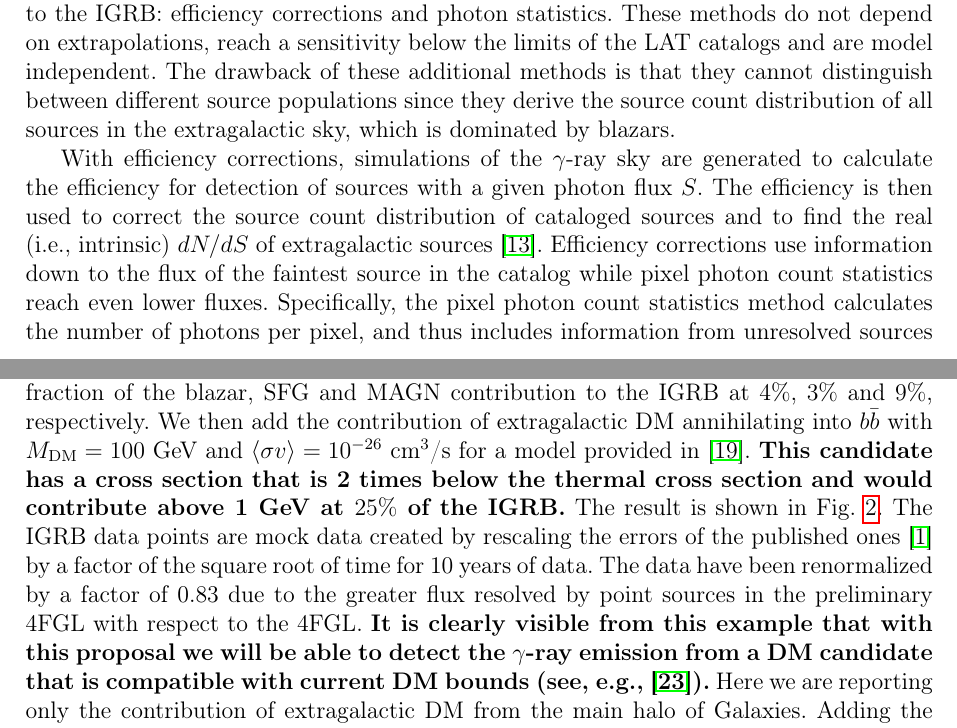
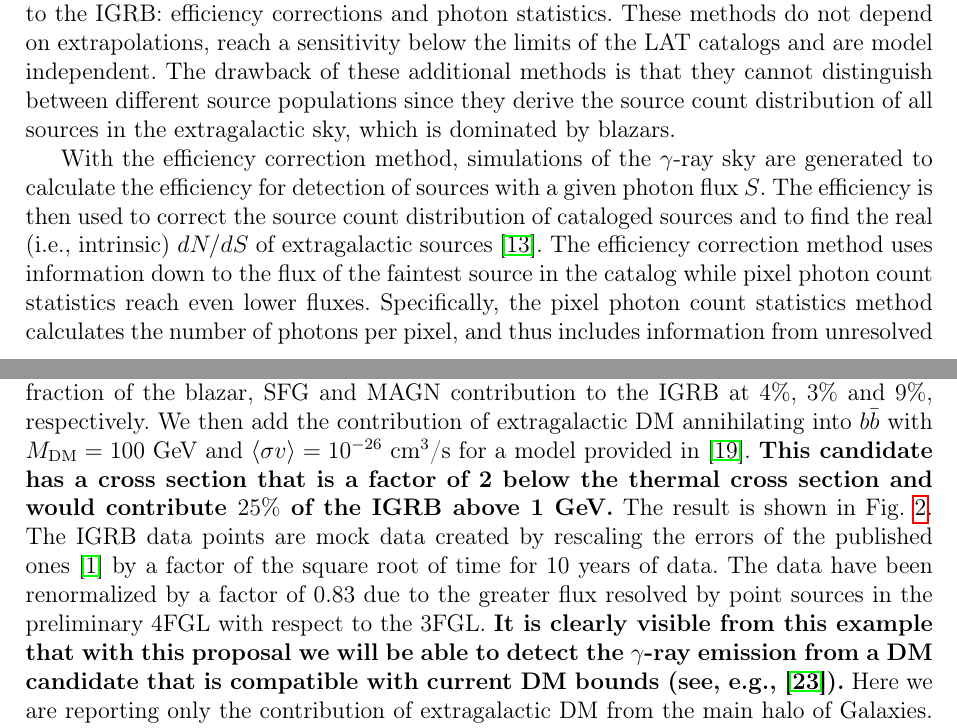
Before and after one commit to dimauromattia/IGRB_gicycle11, a LaTeX document (Einstein.tex): two parts of pages 2 and 5 of 6, joined at a grey line, cut so that both start at the same text. Compiled offline with pdfLaTeX.

Commit message:
Minor tweaks

```diff
--- a/Einstein.tex
+++ b/Einstein.tex
@@ -138,9 +138,9 @@ These methods do not depend on extrapolations, reach a sensitivity below the lim
 The drawback of these additional methods is that they cannot distinguish between different source populations since they derive the source count distribution of all sources in the extragalactic sky, which is dominated by blazars.
 %Despite the fact that this analysis cannot separate individual components, it can provide the contribution of blazars to the EGB and IGRB, since {\it Fermi}-LAT catalogs are dominated by this source population.
 
-With efficiency corrections, simulations of the $\gamma$-ray sky are generated to calculate the efficiency for detection of sources with a given photon flux $S$.
+With the efficiency correction method, simulations of the $\gamma$-ray sky are generated to calculate the efficiency for detection of sources with a given photon flux $S$.
 The efficiency is then used to correct the source count distribution of cataloged sources and to find the real (i.e., intrinsic) $dN/dS$ of extragalactic sources~\cite{TheFermi-LAT:2015ykq}.
-Efficiency corrections use information down to the flux of the faintest source in the catalog while pixel photon count statistics reach even lower fluxes.
+The efficiency correction method uses information down to the flux of the faintest source in the catalog while pixel photon count statistics reach even lower fluxes.
 Specifically, the pixel photon count statistics method calculates the number of photons per pixel, and thus includes information from unresolved sources contributing even a single photon~\cite{TheFermi-LAT:2015ykq}.
 %We have successfully used this method for the 2FHL catalog deriving that blazars contribute to the $86\%$ of the EGB above 50 GeV (see, e.g., \cite{TheFermi-LAT:2015ykq}).
 
@@ -296,8 +296,8 @@ This result has remarkable consequences because the remaining $58\%$ of the IGRB
 {\it Example of a detectable DM contribution to the IGRB.}
 We consider the average $\gamma$-ray emission from blazars, SFGs and MAGN as in Fig.~\ref{fig:igrbcomp} with an uncertainty of each contribution as reported in the goals of this proposal. We thus fix the uncertainty for the fraction of the blazar, SFG and MAGN contribution to the IGRB at $4\%$, $3\%$ and $9\%$, respectively.
 We then add the contribution of extragalactic DM annihilating into $b\bar{b}$ with $M_{\rm{DM}}=100$ GeV and $\langle \sigma v \rangle = 10^{-26}$ cm$^3$/s for a model provided in \cite{Cirelli:2010xx}.
-{\bf This candidate has a cross section that is 2 times below the thermal cross section and would contribute above 1 GeV at $25\%$ of the IGRB.}
-The result is shown in Fig.~\ref{fig:moneyplot}. The IGRB data points are mock data created by rescaling the errors of the published ones \cite{Ackermann:2014usa} by a factor of the square root of time for 10 years of data. The data have been renormalized by a factor of 0.83 due to the greater flux resolved by point sources in the preliminary 4FGL with respect to the 4FGL.
+{\bf This candidate has a cross section that is a factor of 2 below the thermal cross section and would contribute $25\%$ of the IGRB above 1~GeV.}
+The result is shown in Fig.~\ref{fig:moneyplot}. The IGRB data points are mock data created by rescaling the errors of the published ones \cite{Ackermann:2014usa} by a factor of the square root of time for 10 years of data. The data have been renormalized by a factor of 0.83 due to the greater flux resolved by point sources in the preliminary 4FGL with respect to the 3FGL.
 {\bf It is clearly visible from this example that with this proposal we will be able to detect the $\gamma$-ray emission from a DM candidate that is compatible with current DM bounds (see, e.g., \cite{Fermi-LAT:2016uux}).} Here we are reporting only the contribution of extragalactic DM from the main halo of Galaxies. Adding the Galactic main halo and substructures the signal would be even larger.
 
 
```
Also changed, not shown: Einstein.tex (4 more changed lines).
